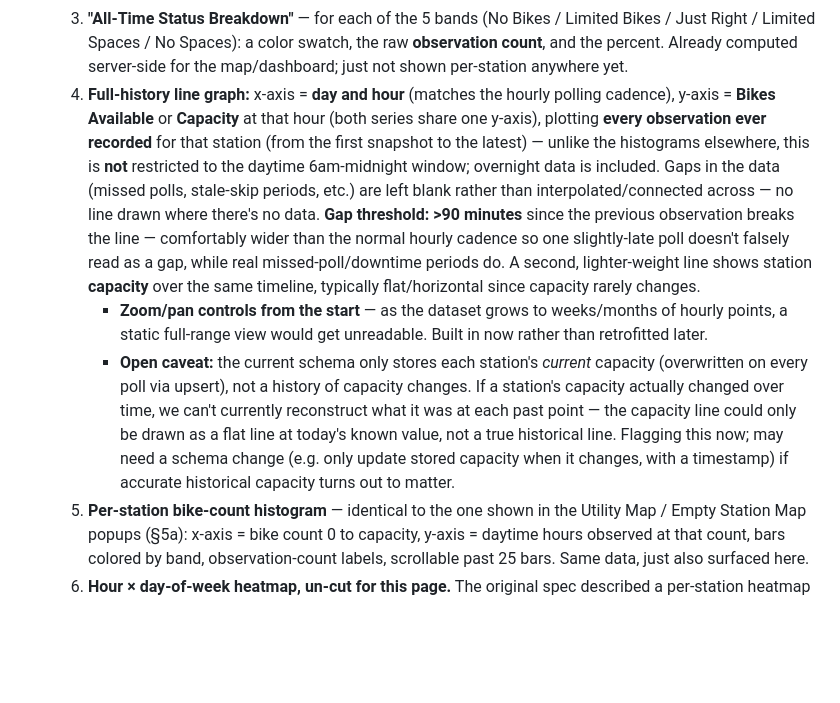
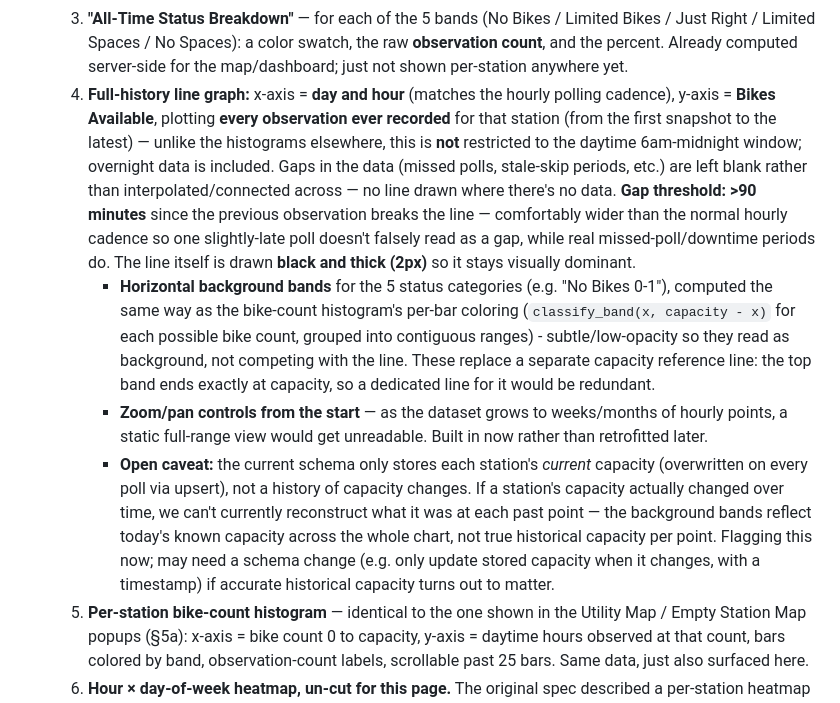
Before and after one commit to jdstrapp/bike-share-station-utility, a Markdown page: SPEC.md, the part around the change. Drawn GitHub-style; blank space fills up the shorter version.

Commit message:
Spec: sync line-graph description with horizontal status bands
Co-Authored-By: Claude Sonnet 5 <noreply@anthropic.com>

```diff
--- a/SPEC.md
+++ b/SPEC.md
@@ -211,20 +211,26 @@ Being gathered incrementally. Known so far:
      Already computed server-side for the map/dashboard; just not shown
      per-station anywhere yet.
   4. **Full-history line graph:** x-axis = **day and hour** (matches the
-     hourly polling cadence), y-axis = **Bikes Available** or
-     **Capacity** at that hour (both series share one y-axis), plotting
-     **every observation ever recorded** for that
-     station (from the first snapshot to the latest) — unlike the
-     histograms elsewhere, this is **not** restricted to the daytime
-     6am-midnight window; overnight data is included. Gaps in the data
-     (missed polls, stale-skip periods, etc.) are left blank rather than
+     hourly polling cadence), y-axis = **Bikes Available**, plotting
+     **every observation ever recorded** for that station (from the
+     first snapshot to the latest) — unlike the histograms elsewhere,
+     this is **not** restricted to the daytime 6am-midnight window;
+     overnight data is included. Gaps in the data (missed polls,
+     stale-skip periods, etc.) are left blank rather than
      interpolated/connected across — no line drawn where there's no
      data. **Gap threshold: >90 minutes** since the previous observation
      breaks the line — comfortably wider than the normal hourly cadence
      so one slightly-late poll doesn't falsely read as a gap, while real
-     missed-poll/downtime periods do. A second, lighter-weight line
-     shows station **capacity** over the same timeline, typically
-     flat/horizontal since capacity rarely changes.
+     missed-poll/downtime periods do. The line itself is drawn **black
+     and thick (2px)** so it stays visually dominant.
+     - **Horizontal background bands** for the 5 status categories (e.g.
+       "No Bikes 0-1"), computed the same way as the bike-count
+       histogram's per-bar coloring (`classify_band(x, capacity - x)`
+       for each possible bike count, grouped into contiguous ranges) -
+       subtle/low-opacity so they read as background, not competing with
+       the line. These replace a separate capacity reference line: the
+       top band ends exactly at capacity, so a dedicated line for it
+       would be redundant.
      - **Zoom/pan controls from the start** — as the dataset grows to
        weeks/months of hourly points, a static full-range view would get
        unreadable. Built in now rather than retrofitted later.
@@ -232,11 +238,11 @@ Being gathered incrementally. Known so far:
        *current* capacity (overwritten on every poll via upsert), not a
        history of capacity changes. If a station's capacity actually
        changed over time, we can't currently reconstruct what it was at
-       each past point — the capacity line could only be drawn as a
-       flat line at today's known value, not a true historical line.
-       Flagging this now; may need a schema change (e.g. only update
-       stored capacity when it changes, with a timestamp) if accurate
-       historical capacity turns out to matter.
+       each past point — the background bands reflect today's known
+       capacity across the whole chart, not true historical capacity per
+       point. Flagging this now; may need a schema change (e.g. only
+       update stored capacity when it changes, with a timestamp) if
+       accurate historical capacity turns out to matter.
   5. **Per-station bike-count histogram** — identical to the one shown
      in the Utility Map / Empty Station Map popups (§5a): x-axis = bike
      count 0 to capacity, y-axis = daytime hours observed at that count,
```
